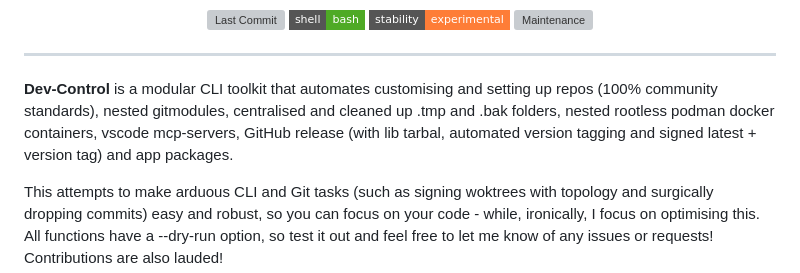
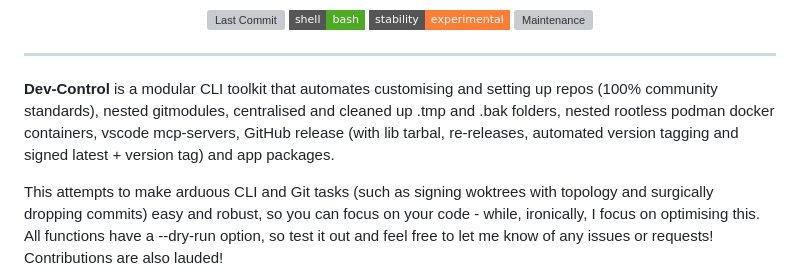
Before and after one commit to XAOSTECH/dev-control, a Markdown page: docs/README.md, the part around the change. GitHub-like rendering; badges without logos; grey boxes are pictures that could not be loaded.

Commit message:
chore(docs): mention re-releases

```diff
--- a/docs/README.md
+++ b/docs/README.md
@@ -37,7 +37,7 @@
 
 ---
 
-**Dev-Control** is a modular CLI toolkit that automates customising and setting up repos (100% community standards), nested gitmodules, centralised and cleaned up .tmp and .bak folders, nested rootless podman docker containers, vscode mcp-servers, GitHub release (with lib tarbal, automated version tagging and signed latest + version tag) and app packages.
+**Dev-Control** is a modular CLI toolkit that automates customising and setting up repos (100% community standards), nested gitmodules, centralised and cleaned up .tmp and .bak folders, nested rootless podman docker containers, vscode mcp-servers, GitHub release (with lib tarbal, re-releases, automated version tagging and signed latest + version tag) and app packages.
 
 This attempts to make arduous CLI and Git tasks (such as signing woktrees with topology and surgically dropping commits) easy and robust, so you can focus on your code - while, ironically, I focus on optimising this. All functions have a --dry-run option, so test it out and feel free to let me know of any issues or requests! Contributions are also lauded!
 
```
